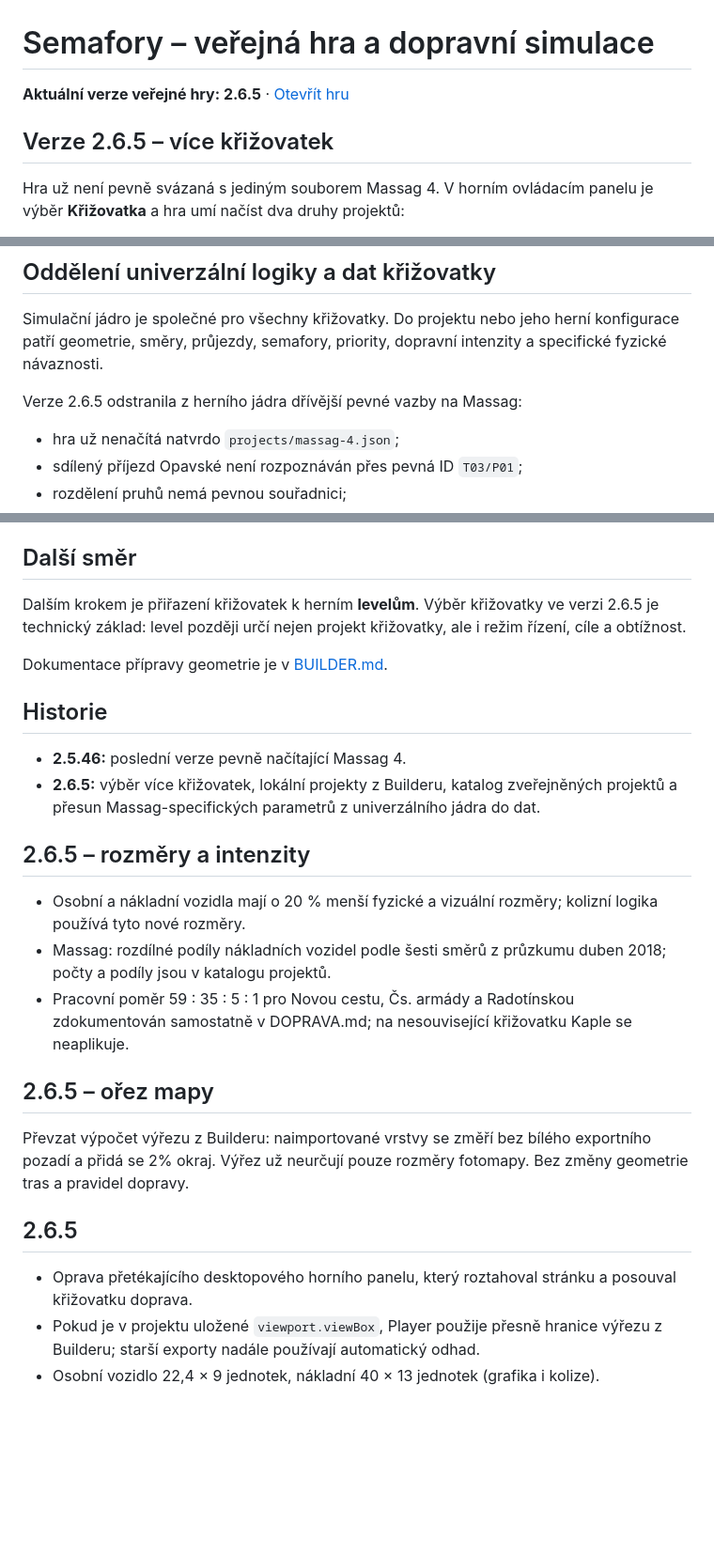
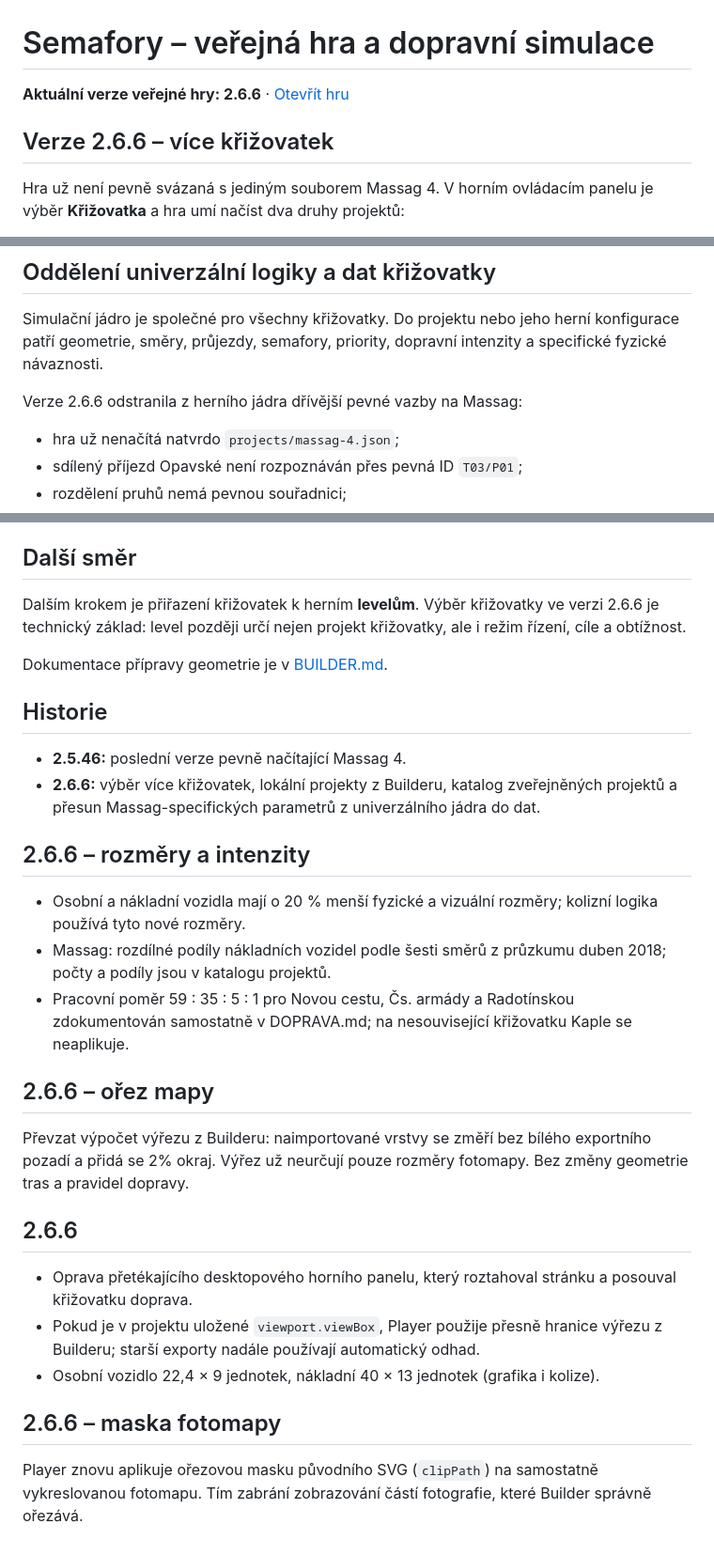
Before and after one commit to jhalasz/semafory, a Markdown page: HRA.md, 3 parts joined by grey strips. Shown at 94% size. Drawn GitHub-style; blank space fills up the shorter version.

Commit message:
Publish game 2.6.6 with original SVG photo clipping

```diff
--- a/HRA.md
+++ b/HRA.md
@@ -1,8 +1,8 @@
 # Semafory – veřejná hra a dopravní simulace
 
-**Aktuální verze veřejné hry: 2.6.5** · [Otevřít hru](https://jhalasz.github.io/semafory/hra.html)
+**Aktuální verze veřejné hry: 2.6.6** · [Otevřít hru](https://jhalasz.github.io/semafory/hra.html)
 
-## Verze 2.6.5 – více křižovatek
+## Verze 2.6.6 – více křižovatek
 
 Hra už není pevně svázaná s jediným souborem Massag 4. V horním ovládacím panelu je výběr **Křižovatka** a hra umí načíst dva druhy projektů:
 
@@ -17,7 +17,7 @@ V katalogu je nyní zveřejněn **Massag 4**. Další křižovatku lze před zve
 
 Simulační jádro je společné pro všechny křižovatky. Do projektu nebo jeho herní konfigurace patří geometrie, směry, průjezdy, semafory, priority, dopravní intenzity a specifické fyzické návaznosti.
 
-Verze 2.6.5 odstranila z herního jádra dřívější pevné vazby na Massag:
+Verze 2.6.6 odstranila z herního jádra dřívější pevné vazby na Massag:
 
 - hra už nenačítá natvrdo `projects/massag-4.json`;
 - sdílený příjezd Opavské není rozpoznáván přes pevná ID `T03/P01`;
@@ -77,27 +77,31 @@ Nový místní projekt bez zvláštní herní konfigurace lze také otevřít. P
 
 ## Další směr
 
-Dalším krokem je přiřazení křižovatek k herním **levelům**. Výběr křižovatky ve verzi 2.6.5 je technický základ: level později určí nejen projekt křižovatky, ale i režim řízení, cíle a obtížnost.
+Dalším krokem je přiřazení křižovatek k herním **levelům**. Výběr křižovatky ve verzi 2.6.6 je technický základ: level později určí nejen projekt křižovatky, ale i režim řízení, cíle a obtížnost.
 
 Dokumentace přípravy geometrie je v [BUILDER.md](BUILDER.md).
 
 ## Historie
 
 - **2.5.46:** poslední verze pevně načítající Massag 4.
-- **2.6.5:** výběr více křižovatek, lokální projekty z Builderu, katalog zveřejněných projektů a přesun Massag-specifických parametrů z univerzálního jádra do dat.
+- **2.6.6:** výběr více křižovatek, lokální projekty z Builderu, katalog zveřejněných projektů a přesun Massag-specifických parametrů z univerzálního jádra do dat.
 
-## 2.6.5 – rozměry a intenzity
+## 2.6.6 – rozměry a intenzity
 
 - Osobní a nákladní vozidla mají o 20 % menší fyzické a vizuální rozměry; kolizní logika používá tyto nové rozměry.
 - Massag: rozdílné podíly nákladních vozidel podle šesti směrů z průzkumu duben 2018; počty a podíly jsou v katalogu projektů.
 - Pracovní poměr 59 : 35 : 5 : 1 pro Novou cestu, Čs. armády a Radotínskou zdokumentován samostatně v DOPRAVA.md; na nesouvisející křižovatku Kaple se neaplikuje.
 
-## 2.6.5 – ořez mapy
+## 2.6.6 – ořez mapy
 
 Převzat výpočet výřezu z Builderu: naimportované vrstvy se změří bez bílého exportního pozadí a přidá se 2% okraj. Výřez už neurčují pouze rozměry fotomapy. Bez změny geometrie tras a pravidel dopravy.
 
-## 2.6.5
+## 2.6.6
 
 - Oprava přetékajícího desktopového horního panelu, který roztahoval stránku a posouval křižovatku doprava.
 - Pokud je v projektu uložené `viewport.viewBox`, Player použije přesně hranice výřezu z Builderu; starší exporty nadále používají automatický odhad.
 - Osobní vozidlo 22,4 × 9 jednotek, nákladní 40 × 13 jednotek (grafika i kolize).
+
+## 2.6.6 – maska fotomapy
+
+Player znovu aplikuje ořezovou masku původního SVG (`clipPath`) na samostatně vykreslovanou fotomapu. Tím zabrání zobrazování částí fotografie, které Builder správně ořezává.
```
